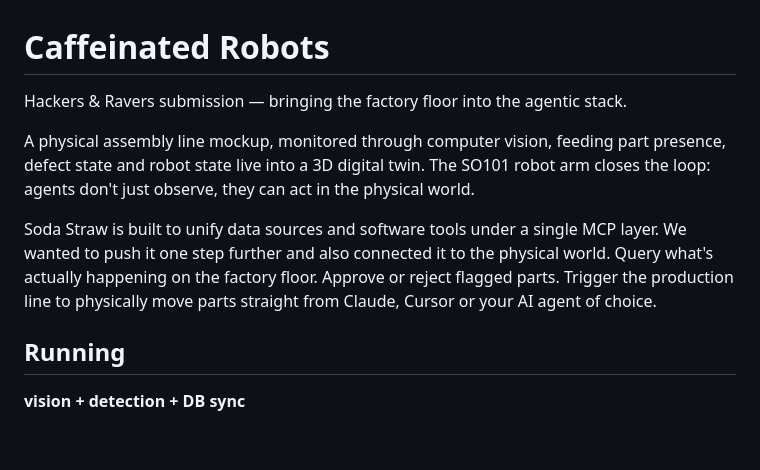
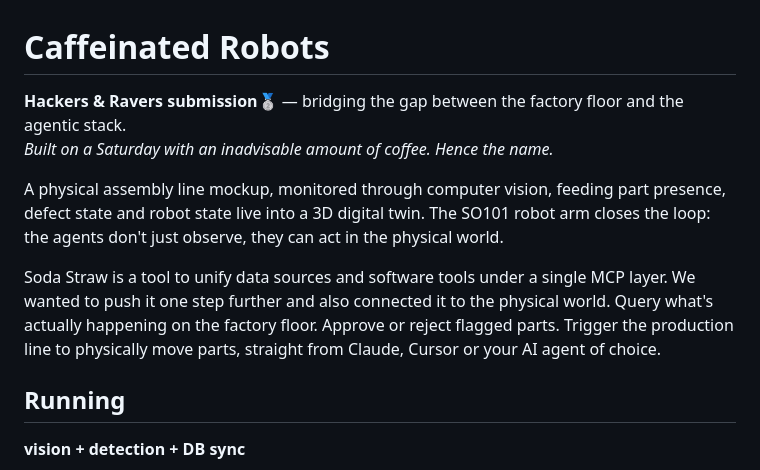
Before and after one commit to DtecIndustries/caffeinated-robots, a Markdown page: README.md, the part around the change. Drawn GitHub-style; blank space fills up the shorter version.

```diff
--- a/README.md
+++ b/README.md
@@ -1,10 +1,11 @@
 # Caffeinated Robots
 
-Hackers & Ravers submission — bringing the factory floor into the agentic stack.
+**Hackers & Ravers submission🥈** — bridging the gap between the factory floor and the agentic stack.
+*Built on a Saturday with an inadvisable amount of coffee. Hence the name.*
 
-A physical assembly line mockup, monitored through computer vision, feeding part presence, defect state and robot state live into a 3D digital twin. The SO101 robot arm closes the loop: agents don't just observe, they can act in the physical world.
+A physical assembly line mockup, monitored through computer vision, feeding part presence, defect state and robot state live into a 3D digital twin. The SO101 robot arm closes the loop: the agents don't just observe, they can act in the physical world.
 
-Soda Straw is built to unify data sources and software tools under a single MCP layer. We wanted to push it one step further and also connected it to the physical world. Query what's actually happening on the factory floor. Approve or reject flagged parts. Trigger the production line to physically move parts straight from Claude, Cursor or your AI agent of choice.
+Soda Straw is a tool to unify data sources and software tools under a single MCP layer. We wanted to push it one step further and also connected it to the physical world. Query what's actually happening on the factory floor. Approve or reject flagged parts. Trigger the production line to physically move parts, straight from Claude, Cursor or your AI agent of choice.
 
 ## Running
 
```
